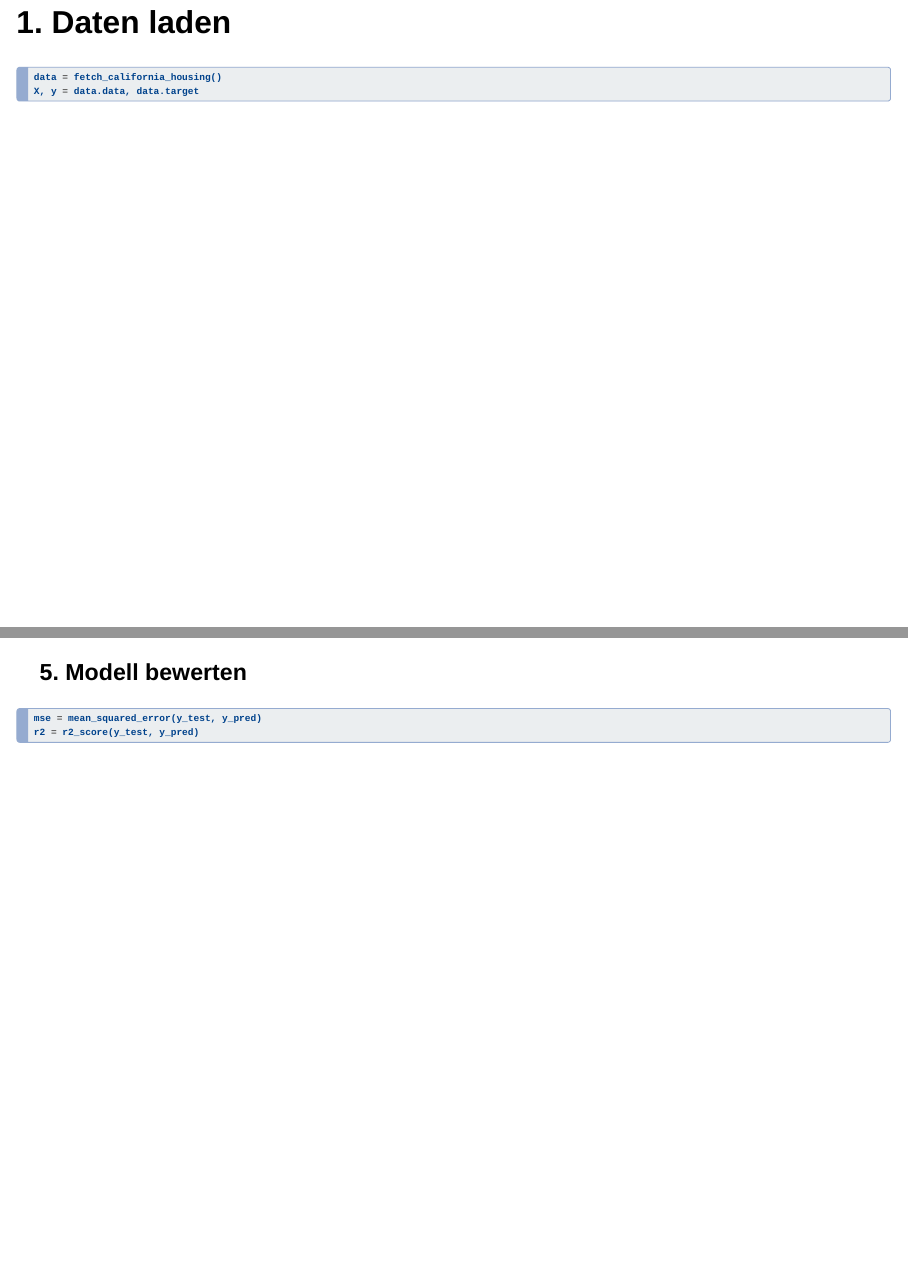
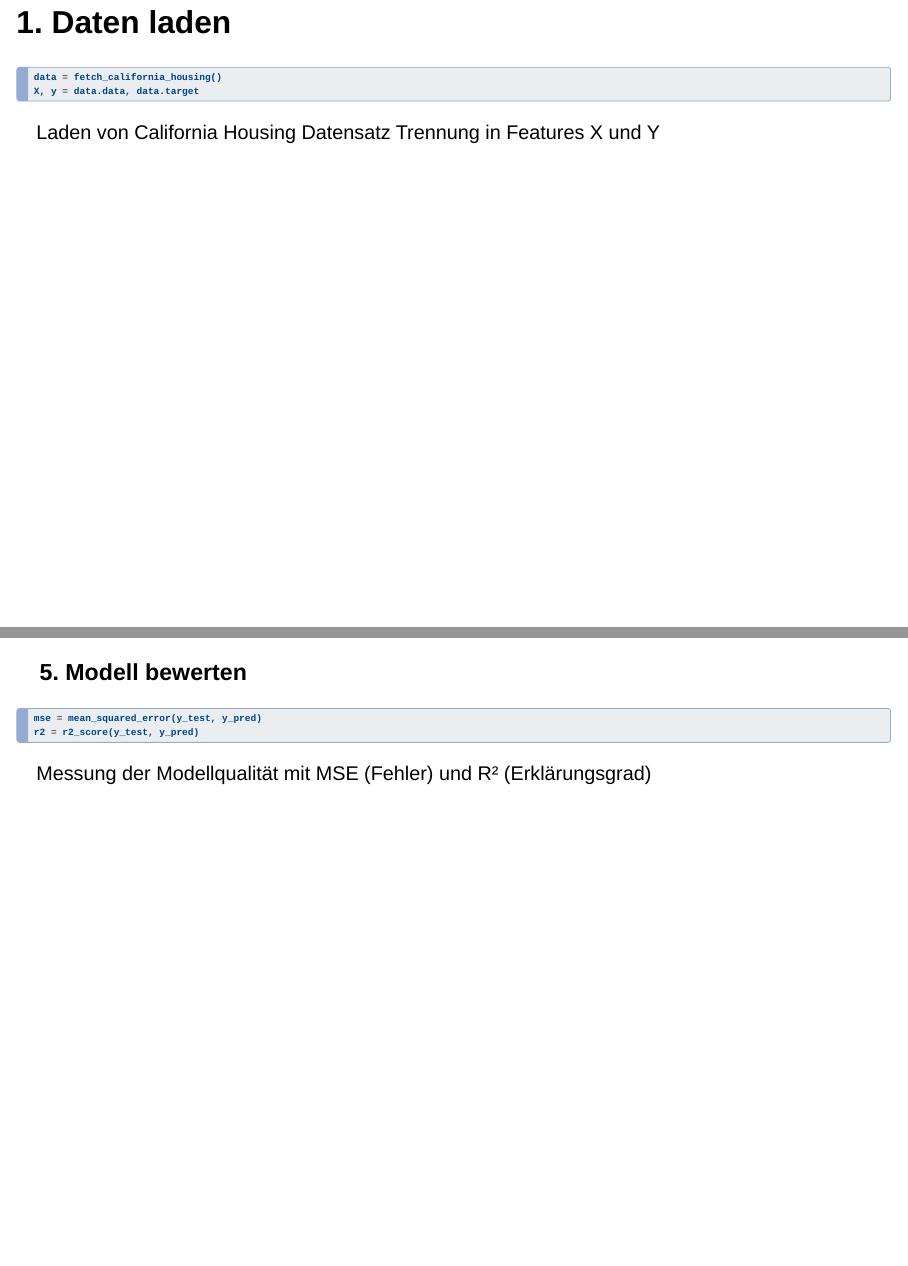
Before and after one commit to 4AHIF/pr-sentation-regression-minority-report, a Quarto document (index.qmd): pages 8 and 12 of 16, joined at a grey line. Rendered offline with R 4.5, knitr and Pandoc in place of Quarto, with nearby package versions; drawn as Slidy slides in place of the format the file asks for; some code elsewhere in the file could not run offline.

Commit message:
Added code description

````diff
--- a/index.qmd
+++ b/index.qmd
@@ -88,6 +88,8 @@ Wir bauen das Modell Schritt für Schritt.
 data = fetch_california_housing()
 X, y = data.data, data.target
 ```
+Laden von California Housing Datensatz
+Trennung in Features X und Y
 
 ---
 
@@ -122,6 +132,9 @@ y_pred = model.predict(X_test)
 mse = mean_squared_error(y_test, y_pred)
 r2 = r2_score(y_test, y_pred)
 ```
+
+Messung der Modellqualität mit MSE (Fehler) und R² (Erklärungsgrad)
+
 ---
 
 ### Ergebnisse:
````
Also changed, not shown: index.qmd (8 more changed lines), 2 other files.
